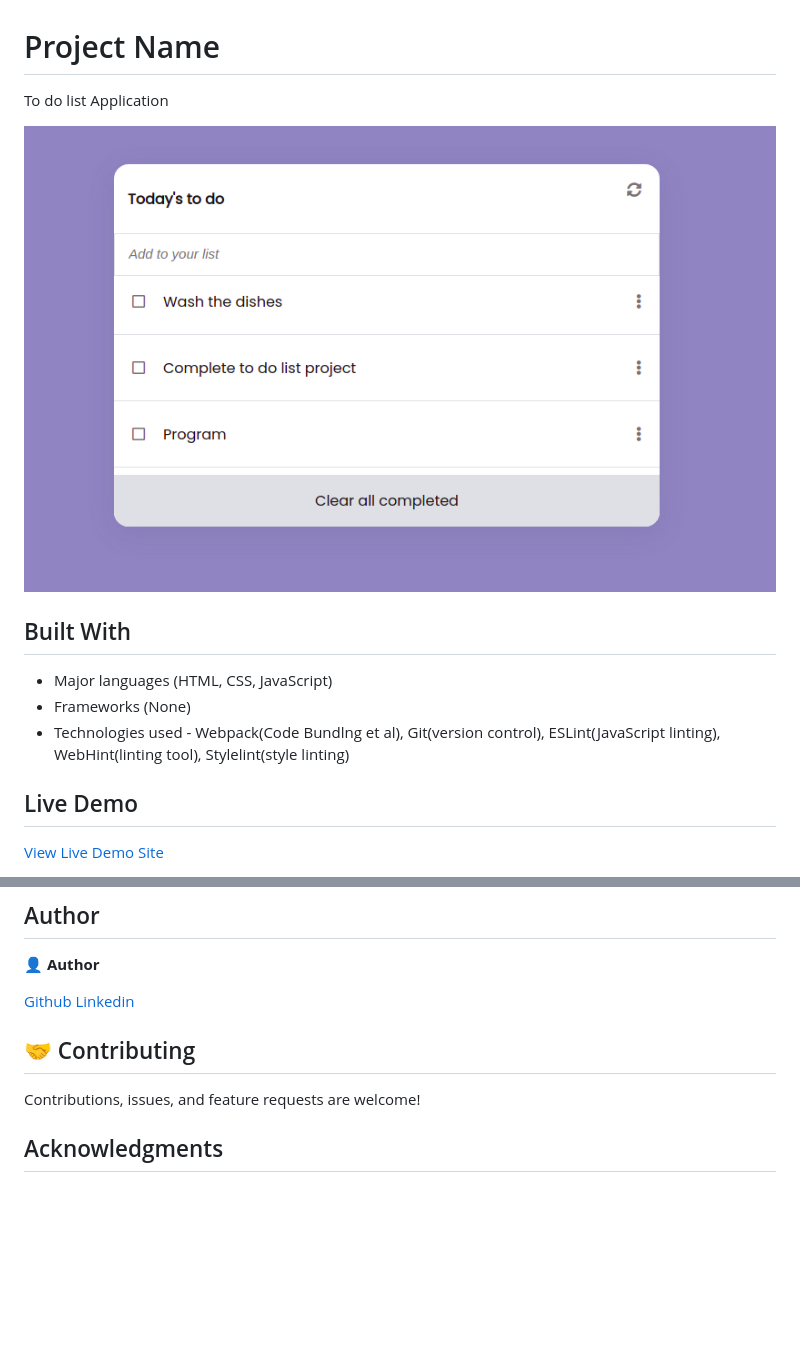
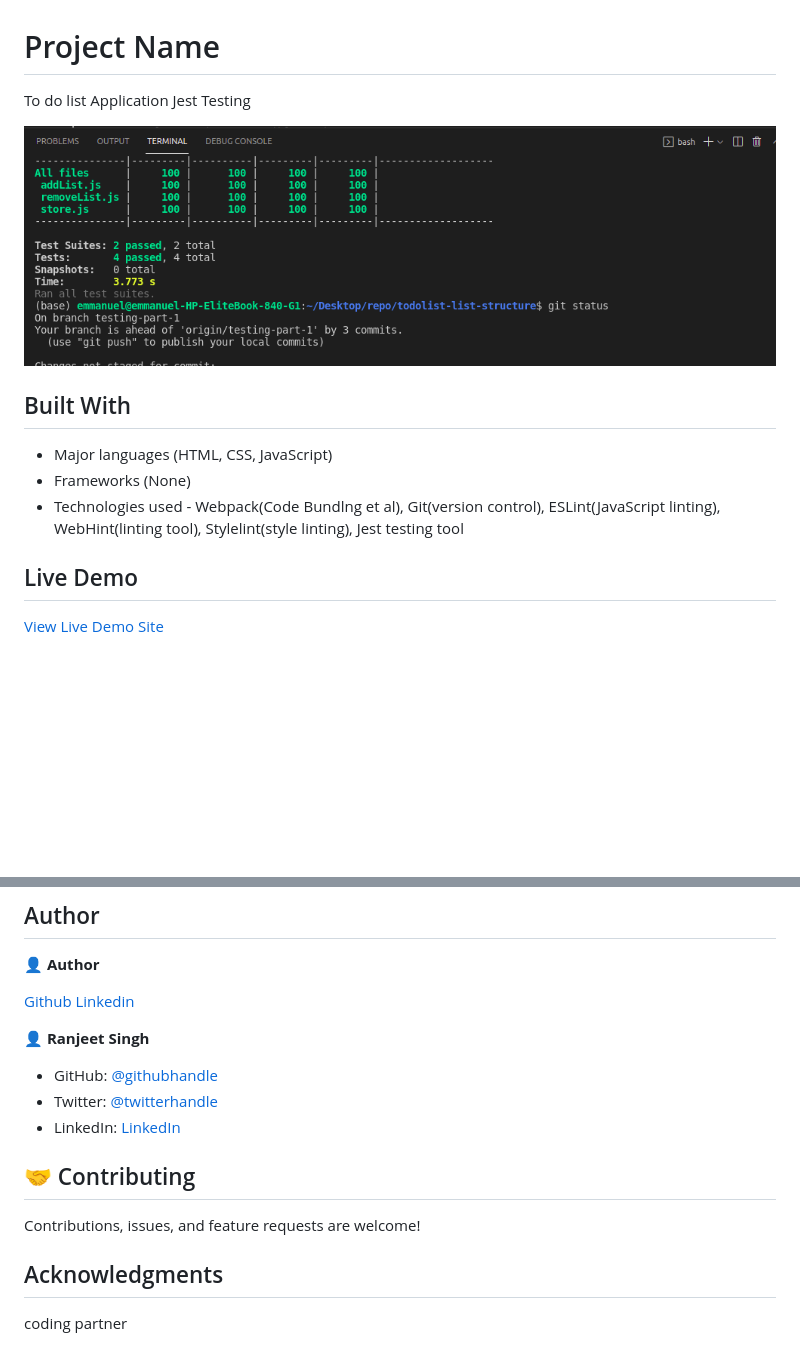
Before and after one commit to Gbengacode/todolist-app, a Markdown page: README.md, 2 parts joined by grey strips. Drawn GitHub-style; pictures changed too: screenshot/testingpic.png (added); blank space fills up the shorter version.

```diff
--- a/README.md
+++ b/README.md
@@ -1,14 +1,14 @@
 
 # Project Name
- To do list Application
+ To do list Application Jest Testing
 
- ![screenshot](./screenshot/screen.png)
+ ![screenshot](./screenshot/testingpic.png)
 
 ## Built With
 
 - Major languages (HTML, CSS, JavaScript)
 - Frameworks (None)
-- Technologies used - Webpack(Code Bundlng et al), Git(version control), ESLint(JavaScript linting), WebHint(linting tool), Stylelint(style linting)
+- Technologies used - Webpack(Code Bundlng et al), Git(version control), ESLint(JavaScript linting), WebHint(linting tool), Stylelint(style linting), Jest testing tool
 
 
  ## Live Demo
@@ -37,6 +37,11 @@ To get a local copy up and running follow these simple example steps.
 [Github](https://github.com/gbengacode)
 [Linkedin](https://www.linkedin.com/in/emmanuel-gbenga/)
 
+👤 **Ranjeet Singh**
+
+- GitHub: [@githubhandle](https://github.com/thecodechaser)
+- Twitter: [@twitterhandle](https://twitter.com/thecodechaser)
+- LinkedIn: [LinkedIn](https://linkedin.com/in/thecodechaser)
 
 ## 🤝 Contributing
 
@@ -45,3 +50,4 @@ Contributions, issues, and feature requests are welcome!
 
 
 ## Acknowledgments
+coding partner
```
